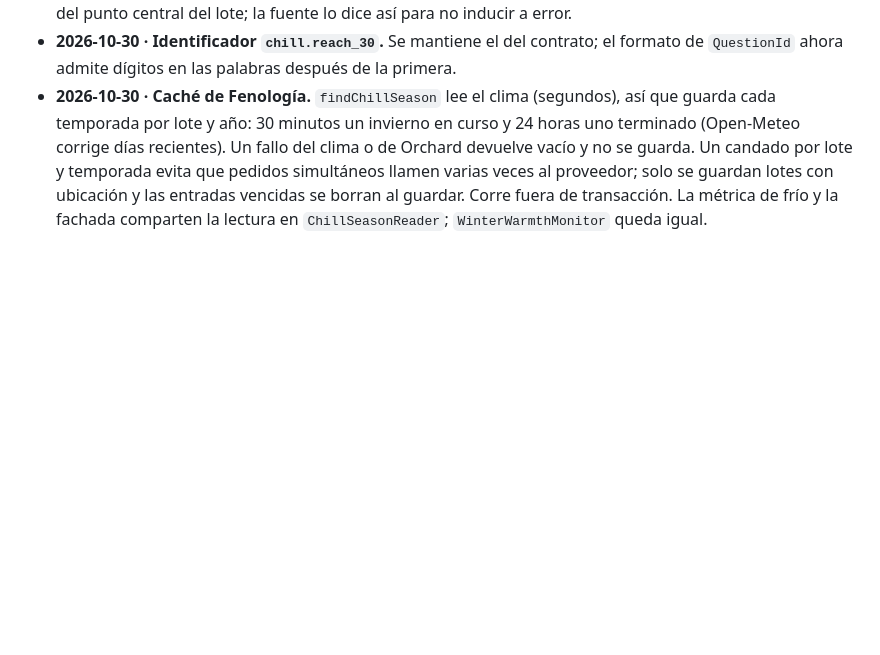
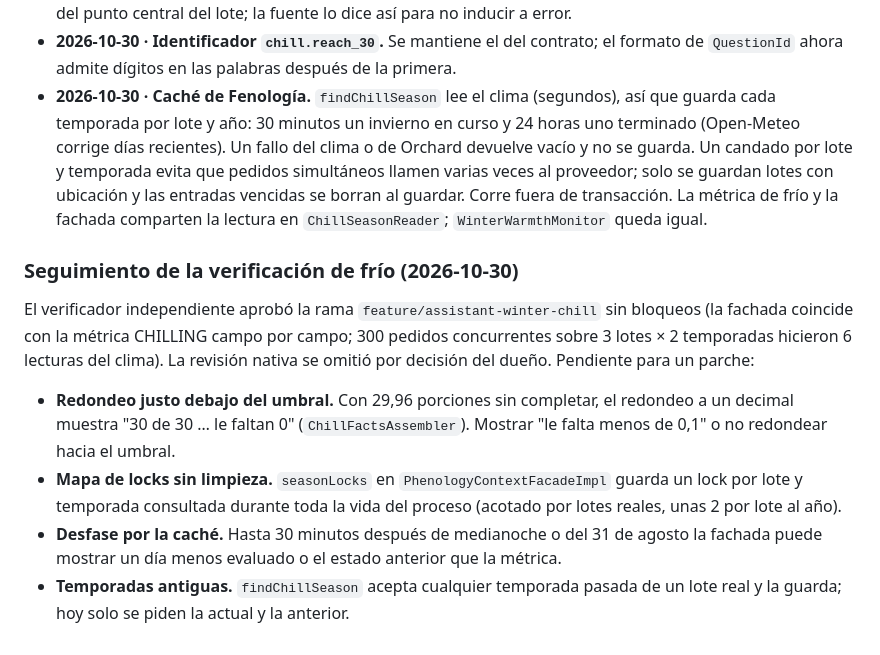
Before and after one commit to upc-pre-1acc0238-2620-4951-arcadiadevs/viora-platform, a Markdown page: docs/asistente-decisiones.md, the part around the change. Rendered like a GitHub page; blank space fills up the shorter version.

Commit message:
docs(assistant): record the verification follow-ups of the winter chill screen

```diff
--- a/docs/asistente-decisiones.md
+++ b/docs/asistente-decisiones.md
@@ -172,3 +172,12 @@ Preguntas del contrato: `chill.missing`, `chill.reach_30`, `chill.vs_last_winter
 - **2026-10-30 · Fuente.** "Modelo de frío de Erez con el clima horario de Open-Meteo, hasta el {día}". El contrato dice "estación de frío EREZ", pero el dato no sale de una estación en el lote sino del clima horario del punto central del lote; la fuente lo dice así para no inducir a error.
 - **2026-10-30 · Identificador `chill.reach_30`.** Se mantiene el del contrato; el formato de `QuestionId` ahora admite dígitos en las palabras después de la primera.
 - **2026-10-30 · Caché de Fenología.** `findChillSeason` lee el clima (segundos), así que guarda cada temporada por lote y año: 30 minutos un invierno en curso y 24 horas uno terminado (Open-Meteo corrige días recientes). Un fallo del clima o de Orchard devuelve vacío y no se guarda. Un candado por lote y temporada evita que pedidos simultáneos llamen varias veces al proveedor; solo se guardan lotes con ubicación y las entradas vencidas se borran al guardar. Corre fuera de transacción. La métrica de frío y la fachada comparten la lectura en `ChillSeasonReader`; `WinterWarmthMonitor` queda igual.
+
+### Seguimiento de la verificación de frío (2026-10-30)
+
+El verificador independiente aprobó la rama `feature/assistant-winter-chill` sin bloqueos (la fachada coincide con la métrica CHILLING campo por campo; 300 pedidos concurrentes sobre 3 lotes × 2 temporadas hicieron 6 lecturas del clima). La revisión nativa se omitió por decisión del dueño. Pendiente para un parche:
+
+- **Redondeo justo debajo del umbral.** Con 29,96 porciones sin completar, el redondeo a un decimal muestra "30 de 30 … le faltan 0" (`ChillFactsAssembler`). Mostrar "le falta menos de 0,1" o no redondear hacia el umbral.
+- **Mapa de locks sin limpieza.** `seasonLocks` en `PhenologyContextFacadeImpl` guarda un lock por lote y temporada consultada durante toda la vida del proceso (acotado por lotes reales, unas 2 por lote al año).
+- **Desfase por la caché.** Hasta 30 minutos después de medianoche o del 31 de agosto la fachada puede mostrar un día menos evaluado o el estado anterior que la métrica.
+- **Temporadas antiguas.** `findChillSeason` acepta cualquier temporada pasada de un lote real y la guarda; hoy solo se piden la actual y la anterior.
```
